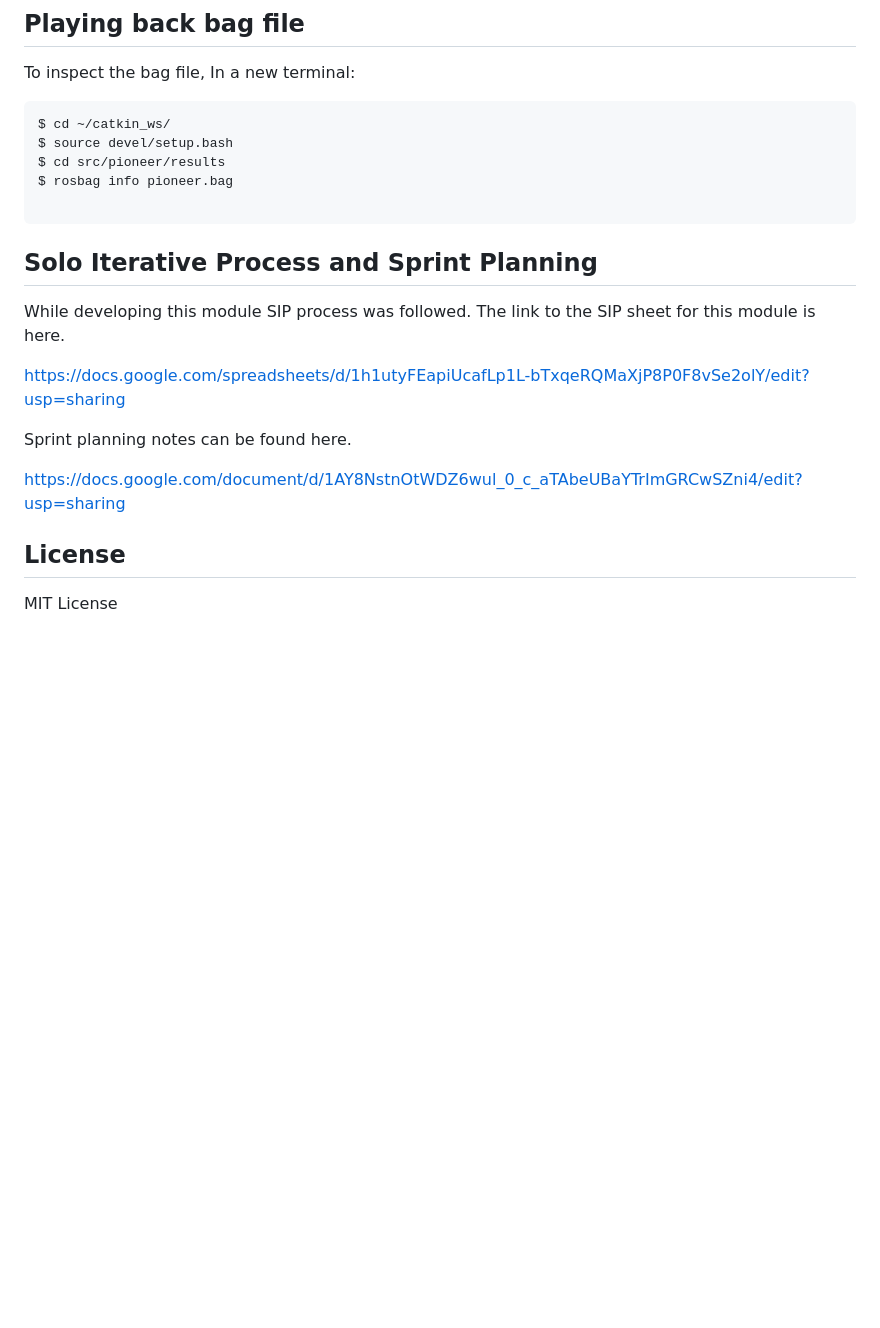
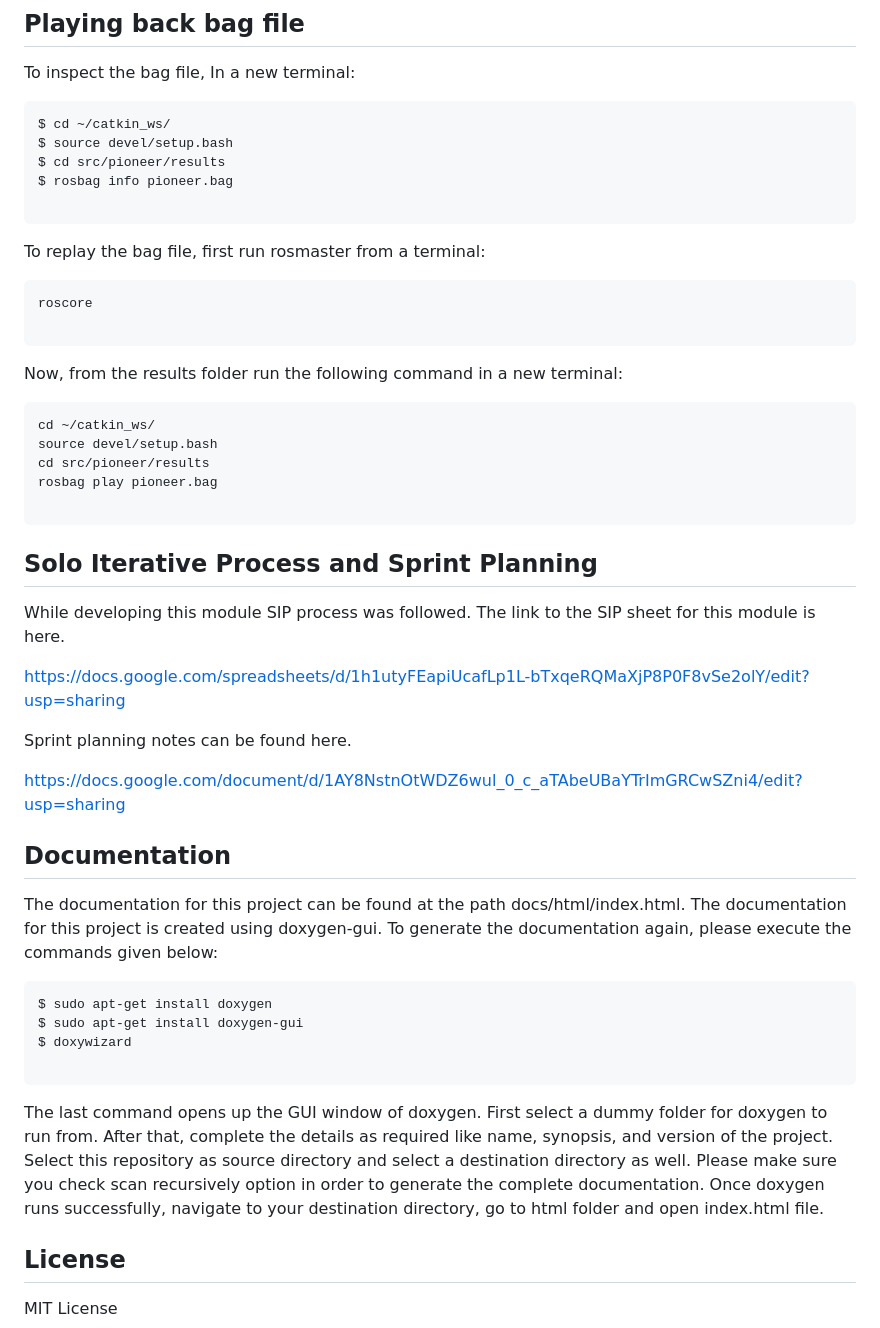
Before and after one commit to Indushekhar/pioneer, a Markdown page: README.md, the part around the change printed below. GitHub-like rendering; blank space fills up the shorter version.

````diff
--- a/README.md
+++ b/README.md
@@ -268,6 +275,22 @@ $ rosbag info pioneer.bag
 
 ```
 
+To replay the bag file, first run rosmaster from a terminal:
+
+```
+roscore
+
+```
+Now, from the results folder run the following command in a new terminal:
+
+```
+cd ~/catkin_ws/
+source devel/setup.bash
+cd src/pioneer/results
+rosbag play pioneer.bag
+
+```
+
 ## Solo Iterative Process and Sprint Planning
 
 While developing this module SIP process was followed. The link to the SIP sheet for this module is here.
@@ -279,6 +302,19 @@ Sprint planning notes can be found here.
 
 https://docs.google.com/document/d/1AY8NstnOtWDZ6wul_0_c_aTAbeUBaYTrImGRCwSZni4/edit?usp=sharing
 
+
+## Documentation
+
+
+The documentation for this project can be found at the path docs/html/index.html. The documentation for this project is created using doxygen-gui. To generate the documentation again, please execute the commands given below:
+
+```
+$ sudo apt-get install doxygen
+$ sudo apt-get install doxygen-gui
+$ doxywizard
+
+```
+The last command opens up the GUI window of doxygen. First select a dummy folder for doxygen to run from. After that, complete the details as required like name, synopsis, and version of the project. Select this repository as source directory and select a destination directory as well. Please make sure you check scan recursively option in order to generate the complete documentation. Once doxygen runs successfully, navigate to your destination directory, go to html folder and open index.html file.
 
 ## License
 
````
Also changed, not shown: other parts of README.md (+9 -2 lines), results/map.jpg (added), 1 other file.
